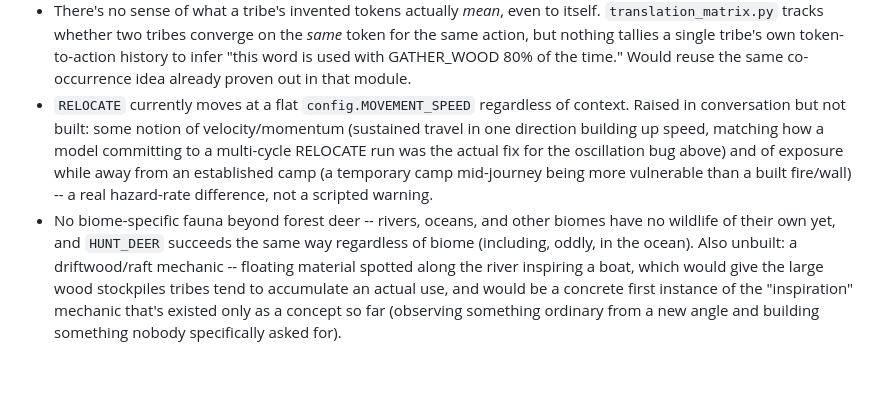
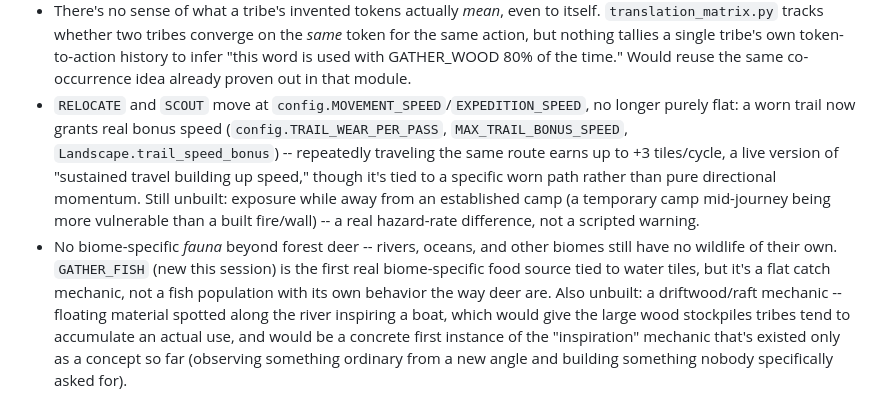
Before and after one commit to ScottColeSW/Evo, a Markdown page: README.md, the part around one of its changes. Rendered like a GitHub page; blank space fills up the shorter version.

```diff
--- a/README.md
+++ b/README.md
@@ -286,17 +312,20 @@ Then open `http://localhost:8765` in a browser, pick a model for each tribe, and
   same action, but nothing tallies a single tribe's own token-to-action history to infer
   "this word is used with GATHER_WOOD 80% of the time." Would reuse the same co-occurrence
   idea already proven out in that module.
-- `RELOCATE` currently moves at a flat `config.MOVEMENT_SPEED` regardless of context.
-  Raised in conversation but not built: some notion of velocity/momentum (sustained travel
-  in one direction building up speed, matching how a model committing to a multi-cycle
-  RELOCATE run was the actual fix for the oscillation bug above) and of exposure while away
-  from an established camp (a temporary camp mid-journey being more vulnerable than a
-  built fire/wall) -- a real hazard-rate difference, not a scripted warning.
-- No biome-specific fauna beyond forest deer -- rivers, oceans, and other biomes have no
-  wildlife of their own yet, and `HUNT_DEER` succeeds the same way regardless of biome
-  (including, oddly, in the ocean). Also unbuilt: a driftwood/raft mechanic -- floating
-  material spotted along the river inspiring a boat, which would give the large wood
-  stockpiles tribes tend to accumulate an actual use, and would be a concrete first
-  instance of the "inspiration" mechanic that's existed only as a concept so far
+- `RELOCATE` and `SCOUT` move at `config.MOVEMENT_SPEED`/`EXPEDITION_SPEED`, no longer
+  purely flat: a worn trail now grants real bonus speed (`config.TRAIL_WEAR_PER_PASS`,
+  `MAX_TRAIL_BONUS_SPEED`, `Landscape.trail_speed_bonus`) -- repeatedly traveling the same
+  route earns up to +3 tiles/cycle, a live version of "sustained travel building up speed,"
+  though it's tied to a specific worn path rather than pure directional momentum. Still
+  unbuilt: exposure while away from an established camp (a temporary camp mid-journey being
+  more vulnerable than a built fire/wall) -- a real hazard-rate difference, not a scripted
+  warning.
+- No biome-specific *fauna* beyond forest deer -- rivers, oceans, and other biomes still
+  have no wildlife of their own. `GATHER_FISH` (new this session) is the first real
+  biome-specific food source tied to water tiles, but it's a flat catch mechanic, not a
+  fish population with its own behavior the way deer are. Also unbuilt: a driftwood/raft
+  mechanic -- floating material spotted along the river inspiring a boat, which would give
+  the large wood stockpiles tribes tend to accumulate an actual use, and would be a concrete
+  first instance of the "inspiration" mechanic that's existed only as a concept so far
   (observing something ordinary from a new angle and building something nobody
   specifically asked for).
```
Also changed, not shown: other parts of README.md (+54 -28 lines).
